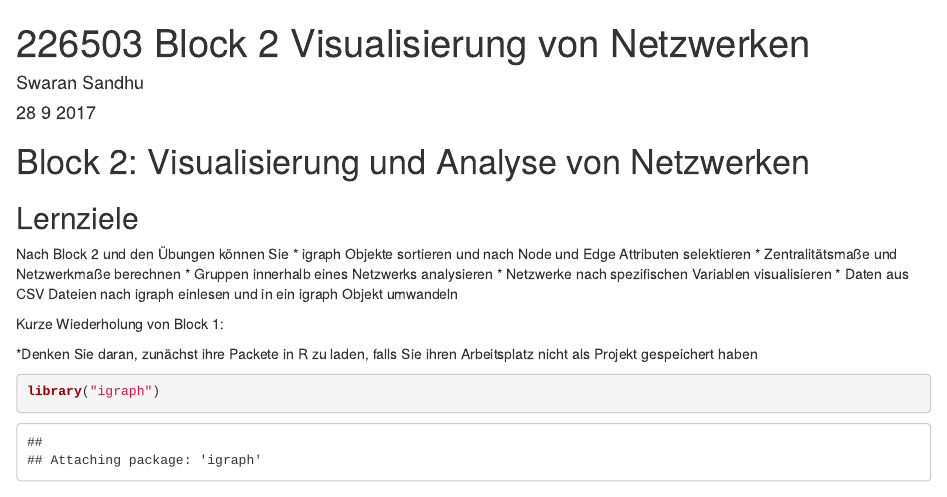
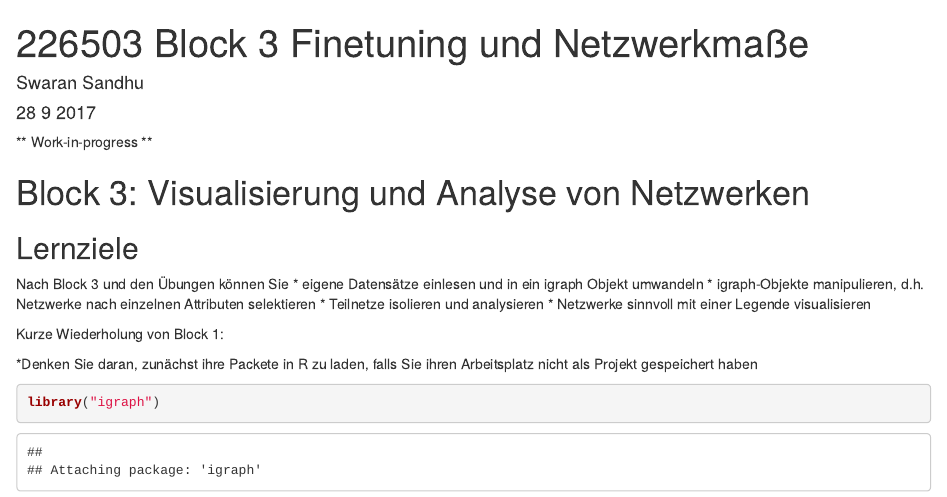
Before and after one commit to hdm-crpr/226305, an R Markdown document (Block_3.rmd): the page in a window 1100 px wide, from its top. Rendered offline with R 4.5, knitr and Pandoc, with nearby package versions; code that draws random numbers runs with fixed seeds of ours; some code elsewhere in the file could not run offline.

Commit message:
Update and rename Block_2.rmd to Block_3.rmd

```diff
--- a/Block_2.rmd
+++ b/Block_3.rmd
@@ -1,19 +1,20 @@
 ---
-title: "226503 Block 2 Visualisierung von Netzwerken"
+title: "226503 Block 3 Finetuning und Netzwerkmaße"
 author: "Swaran Sandhu"
 date: "28 9 2017"
 output: html_document
 ---
 
-# Block 2: Visualisierung und Analyse von Netzwerken
+** Work-in-progress **
+
+# Block 3: Visualisierung und Analyse von Netzwerken
 
 ## Lernziele
-Nach Block 2 und den Übungen können Sie
-* igraph Objekte sortieren und nach Node und Edge Attributen selektieren
-* Zentralitätsmaße und Netzwerkmaße berechnen
-* Gruppen innerhalb eines Netzwerks analysieren
-* Netzwerke nach spezifischen Variablen visualisieren
-* Daten aus CSV Dateien nach igraph einlesen und in ein igraph Objekt umwandeln
+Nach Block 3 und den Übungen können Sie
+* eigene Datensätze einlesen und in ein igraph Objekt umwandeln
+* igraph-Objekte manipulieren, d.h. Netzwerke nach einzelnen Attributen selektieren
+* Teilnetze isolieren und analysieren
+* Netzwerke sinnvoll mit einer Legende visualisieren
 
 Kurze Wiederholung von Block 1:
 
```
